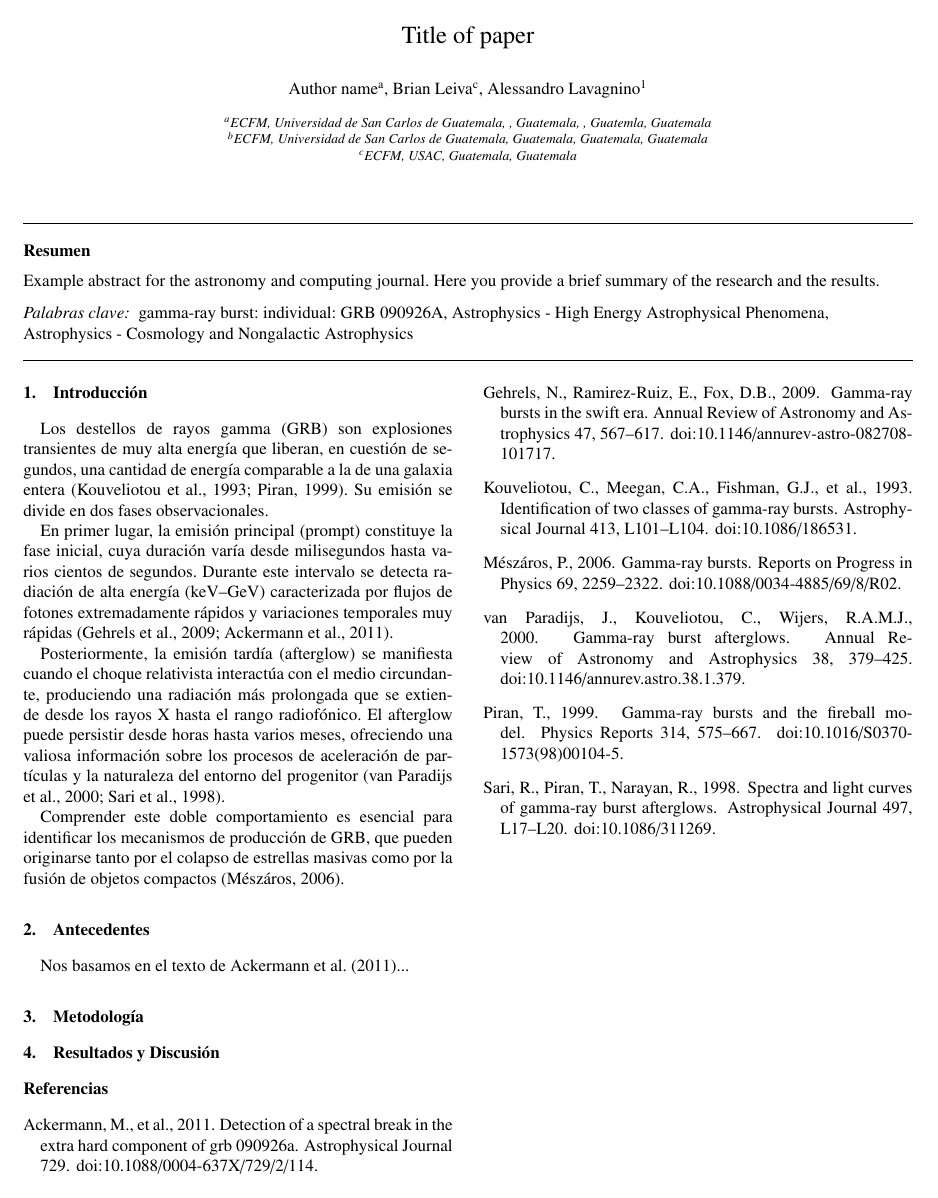
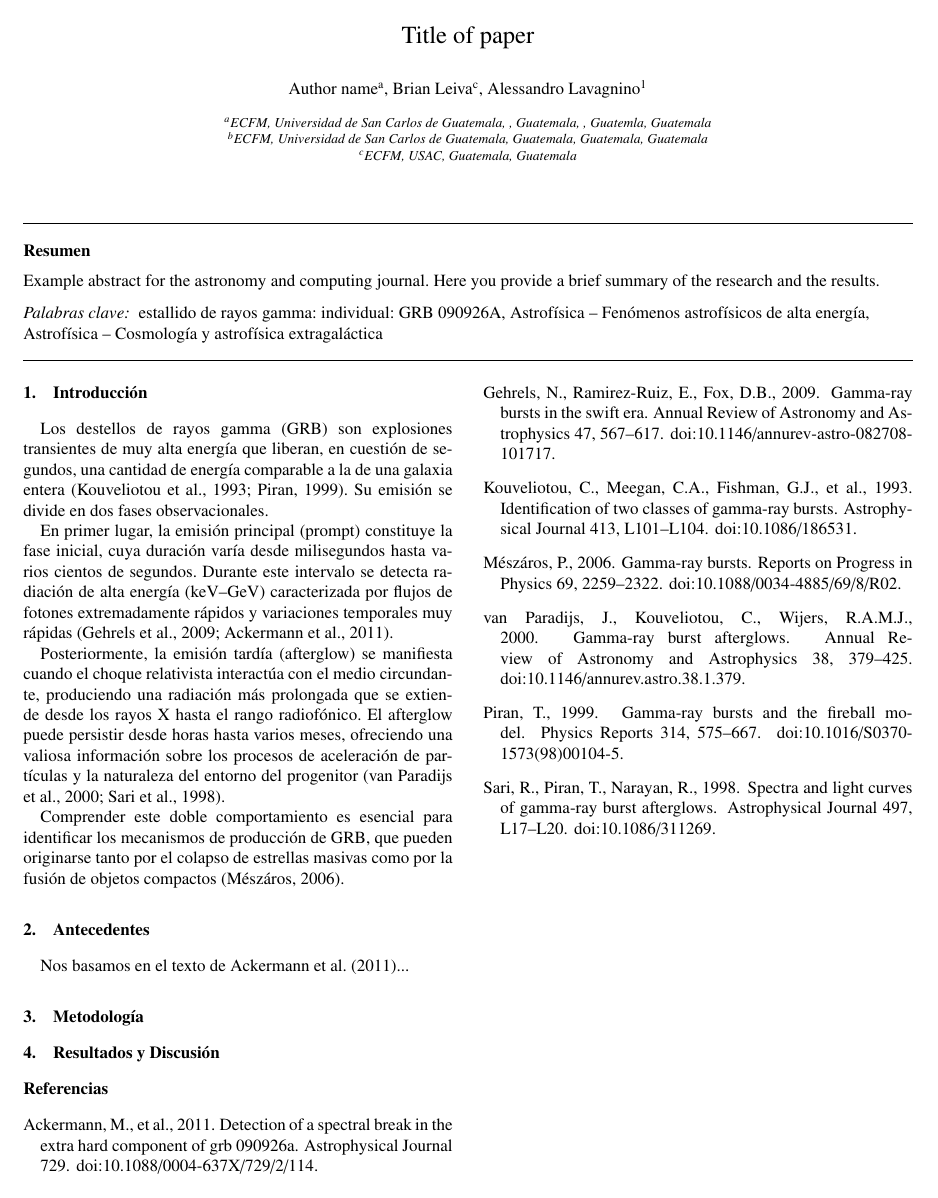
Before and after one commit to BrianDL/astro2025S02-GRB, a LaTeX paper (grb.tex): the whole page. Compiled offline with pdfLaTeX.

Commit message:
traduciendo palabras clave

```diff
--- a/grb.tex
+++ b/grb.tex
@@ -150,7 +150,9 @@ Example abstract for the astronomy and computing journal. Here you provide a bri
 
 \begin{keyword}
 %% keywords here, in the form: keyword \sep keyword, up to a maximum of 6 keywords
-gamma-ray burst: individual: GRB 090926A \sep Astrophysics - High Energy Astrophysical Phenomena \sep Astrophysics - Cosmology and Nongalactic Astrophysics
+estallido de rayos gamma: individual: GRB 090926A \sep
+Astrofísica – Fenómenos astrofísicos de alta energía \sep
+Astrofísica – Cosmología y astrofísica extragaláctica
 
 
 
```
Also changed, not shown: grb.pdf.
